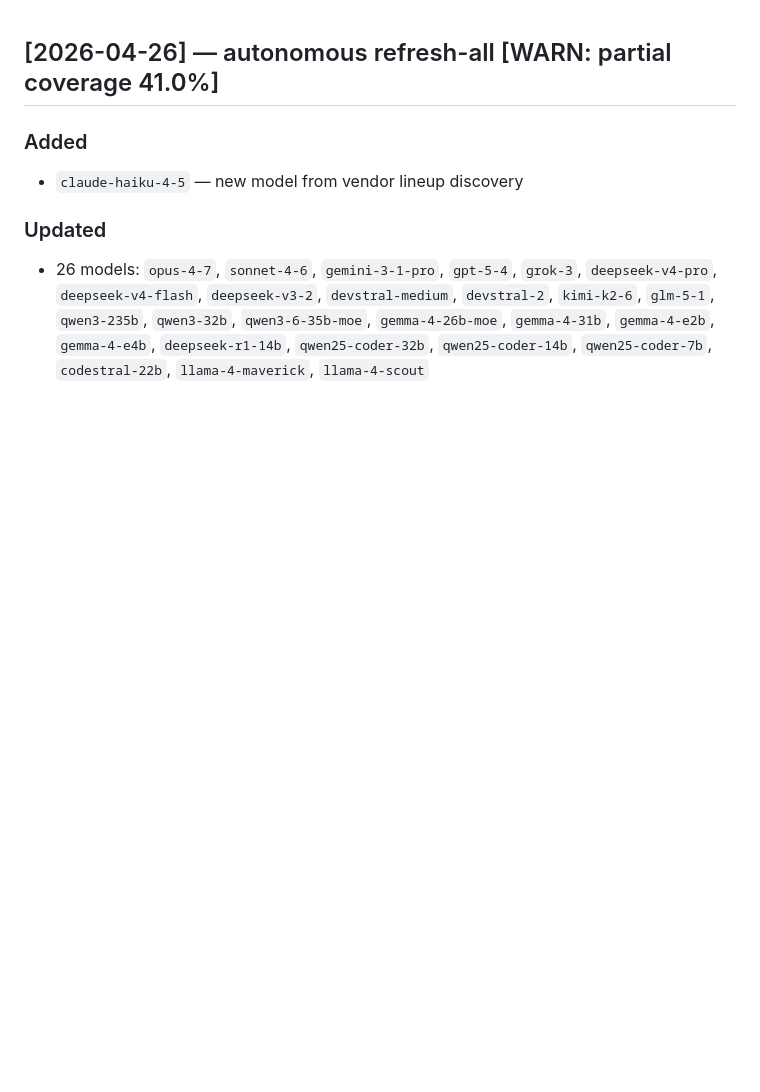
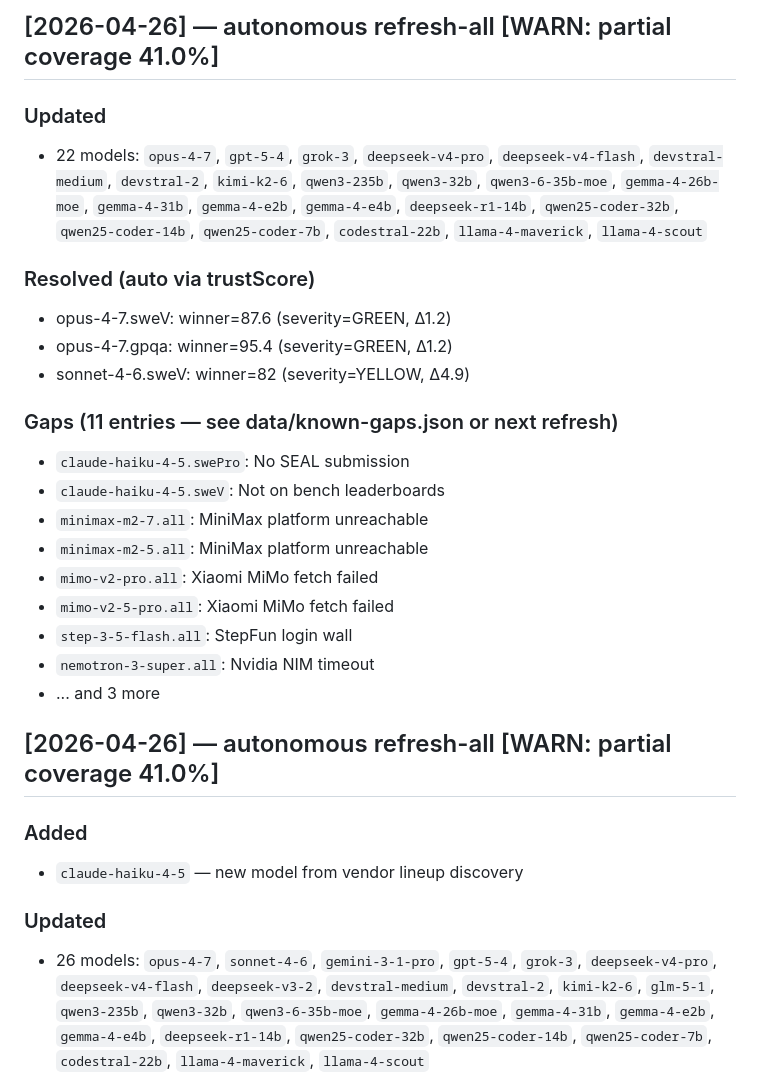
Before and after one commit to sungurerdim/aicodermap, a Markdown page: CHANGELOG.md, the part around the change. GitHub-like rendering; blank space fills up the shorter version.

```diff
--- a/CHANGELOG.md
+++ b/CHANGELOG.md
@@ -1,3 +1,25 @@
+
+## [2026-04-26] — autonomous refresh-all [WARN: partial coverage 41.0%]
+
+### Updated
+- 22 models: `opus-4-7`, `gpt-5-4`, `grok-3`, `deepseek-v4-pro`, `deepseek-v4-flash`, `devstral-medium`, `devstral-2`, `kimi-k2-6`, `qwen3-235b`, `qwen3-32b`, `qwen3-6-35b-moe`, `gemma-4-26b-moe`, `gemma-4-31b`, `gemma-4-e2b`, `gemma-4-e4b`, `deepseek-r1-14b`, `qwen25-coder-32b`, `qwen25-coder-14b`, `qwen25-coder-7b`, `codestral-22b`, `llama-4-maverick`, `llama-4-scout`
+
+### Resolved (auto via trustScore)
+- opus-4-7.sweV: winner=87.6 (severity=GREEN, Δ1.2)
+- opus-4-7.gpqa: winner=95.4 (severity=GREEN, Δ1.2)
+- sonnet-4-6.sweV: winner=82 (severity=YELLOW, Δ4.9)
+
+### Gaps (11 entries — see data/known-gaps.json or next refresh)
+- `claude-haiku-4-5.swePro`: No SEAL submission
+- `claude-haiku-4-5.sweV`: Not on bench leaderboards
+- `minimax-m2-7.all`: MiniMax platform unreachable
+- `minimax-m2-5.all`: MiniMax platform unreachable
+- `mimo-v2-pro.all`: Xiaomi MiMo fetch failed
+- `mimo-v2-5-pro.all`: Xiaomi MiMo fetch failed
+- `step-3-5-flash.all`: StepFun login wall
+- `nemotron-3-super.all`: Nvidia NIM timeout
+- ... and 3 more
+
 
 ## [2026-04-26] — autonomous refresh-all [WARN: partial coverage 41.0%]
 
```
